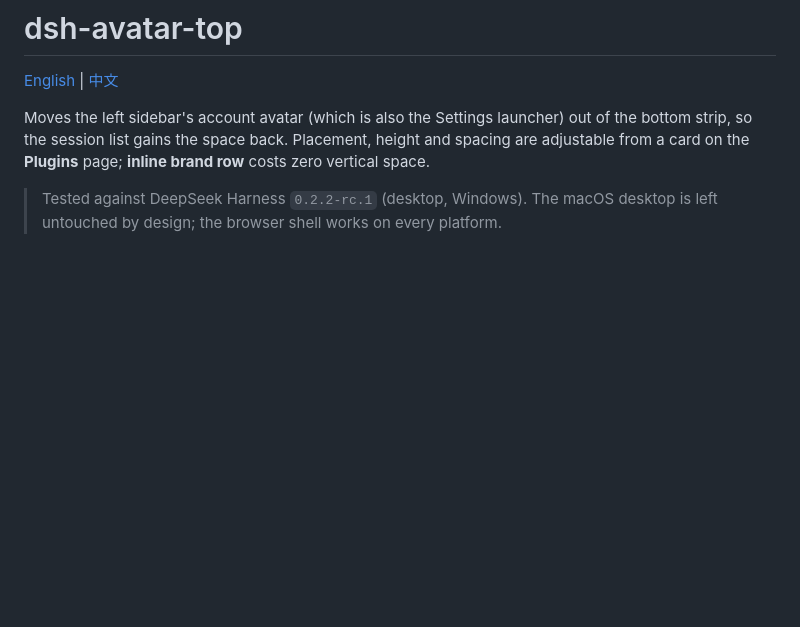
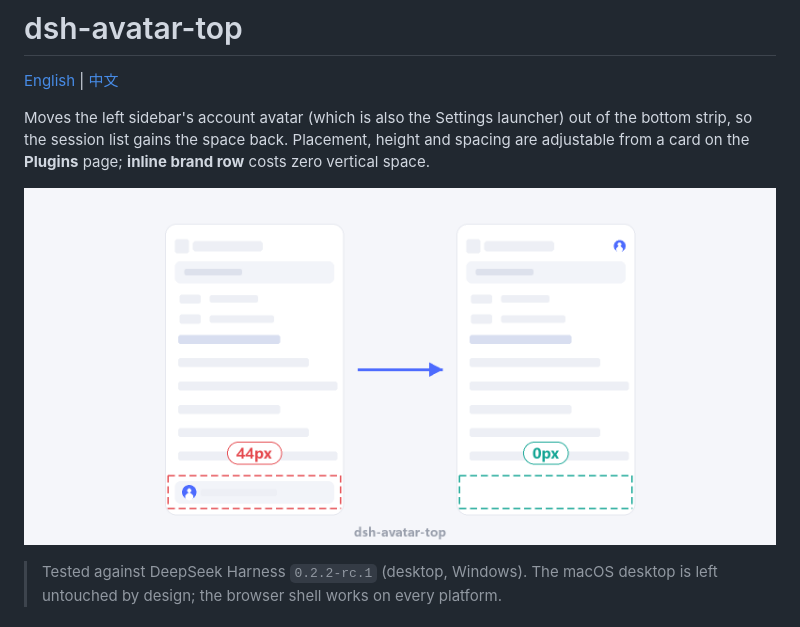
Before and after one commit to kiefeng/dsh-avatar-top, a Markdown page: README.md, the part around the change. Drawn GitHub-style; pictures changed too: docs/layout.png (added); blank space fills up the shorter version.

Commit message:
docs: add a before/after layout image to both READMEs

```diff
--- a/README.md
+++ b/README.md
@@ -5,6 +5,8 @@
 Moves the left sidebar's account avatar (which is also the Settings launcher) out of the bottom
 strip, so the session list gains the space back. Placement, height and spacing are adjustable from
 a card on the **Plugins** page; **inline brand row** costs zero vertical space.
+
+![Before and after: the account row leaves the bottom strip for the brand row](docs/layout.png)
 
 > Tested against DeepSeek Harness `0.2.2-rc.1` (desktop, Windows). The macOS desktop is left
 > untouched by design; the browser shell works on every platform.
```
Also changed, not shown: README.zh.md (+2 -0 lines).
